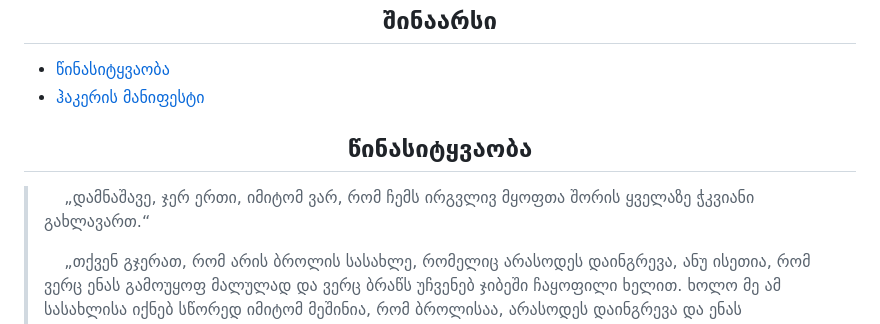
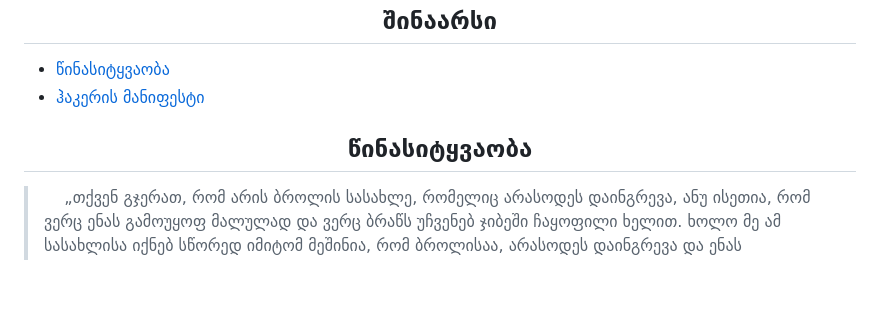
Before and after one commit to davidkadaria/hacker-manifesto, a Markdown page: README.md, the part around the change. Drawn GitHub-style; blank space fills up the shorter version.

```diff
--- a/README.md
+++ b/README.md
@@ -8,8 +8,6 @@
 <a name="preface"></a>
 <h2 align="center">წინასიტყვაობა</h2>
 
-> &nbsp;&nbsp;&nbsp;&nbsp;„დამნაშავე, ჯერ ერთი, იმიტომ ვარ, რომ ჩემს ირგვლივ მყოფთა შორის ყველაზე ჭკვიანი გახლავართ.“
->
 > &nbsp;&nbsp;&nbsp;&nbsp;„თქვენ გჯერათ, რომ არის ბროლის სასახლე, რომელიც არასოდეს დაინგრევა, ანუ ისეთია, რომ ვერც ენას გამოუყოფ მალულად და ვერც ბრაწს უჩვენებ ჯიბეში ჩაყოფილი ხელით. ხოლო მე ამ სასახლისა იქნებ სწორედ იმიტომ მეშინია, რომ ბროლისაა, არასოდეს დაინგრევა და ენას მალულადაც კი ვერ გამოვუყოფ.<br>
 > &nbsp;&nbsp;&nbsp;&nbsp;ახლა ეს ვთქვათ: სასახლის ნაცვლად საქათმე თუ იქნება და წვიმა დაასხამს, ხოლო მე საქათმეში შევძვრები, რათა არ დავსველდე, საქათმეს სასახლედ ხომ არ მივიჩნევ მადლიერების გამო, რაკიღა წვიმისგან დამიფარა. თქვენ დამცინით, იმასაც კი ამბობთ, ამ შემთხვევაში საქათმე სასახლეაო. მე გიპასუხებთ: — დიახ, თუ მხოლოდ იმისთვის არსებობ, რომ არ დასველდე.“
 >
```
